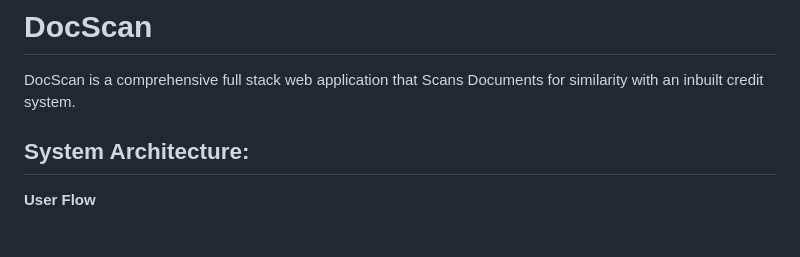
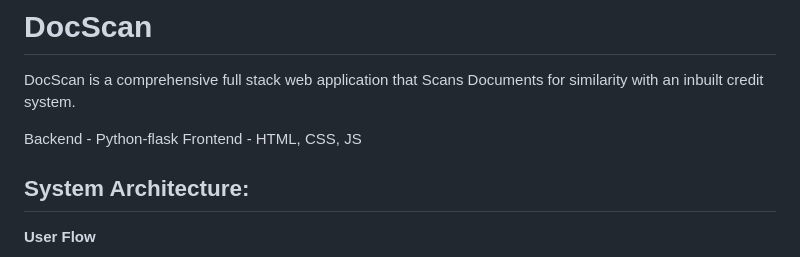
Before and after one commit to VishalViswanathan03/DocScan, a Markdown page: README.md, the part around the change. GitHub-like rendering; blank space fills up the shorter version.

```diff
--- a/README.md
+++ b/README.md
@@ -1,5 +1,8 @@
 # DocScan
 DocScan is a comprehensive full stack web application that Scans Documents for similarity with an inbuilt credit system.
+
+Backend - Python-flask
+Frontend - HTML, CSS, JS
 
 ## System Architecture:
 
```
